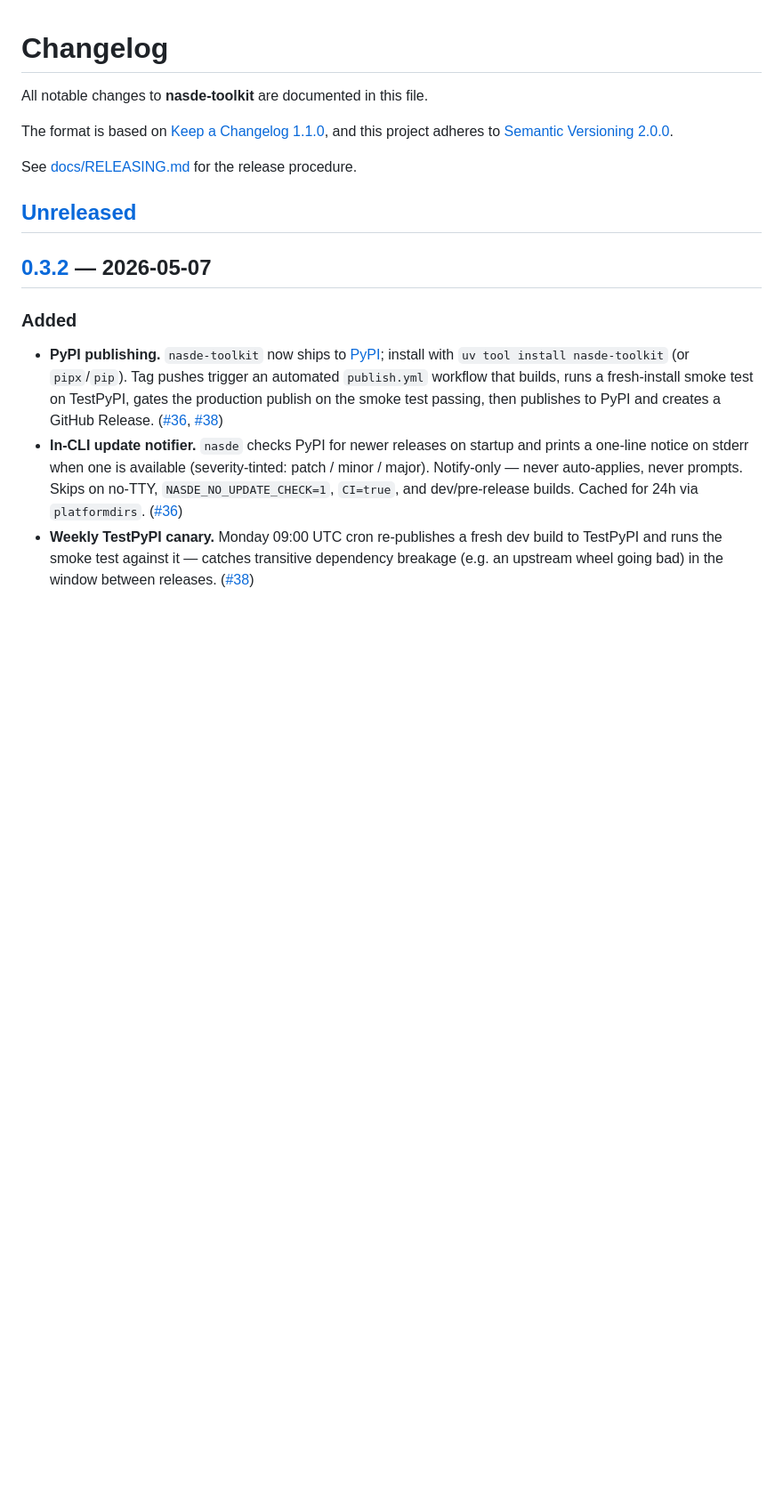
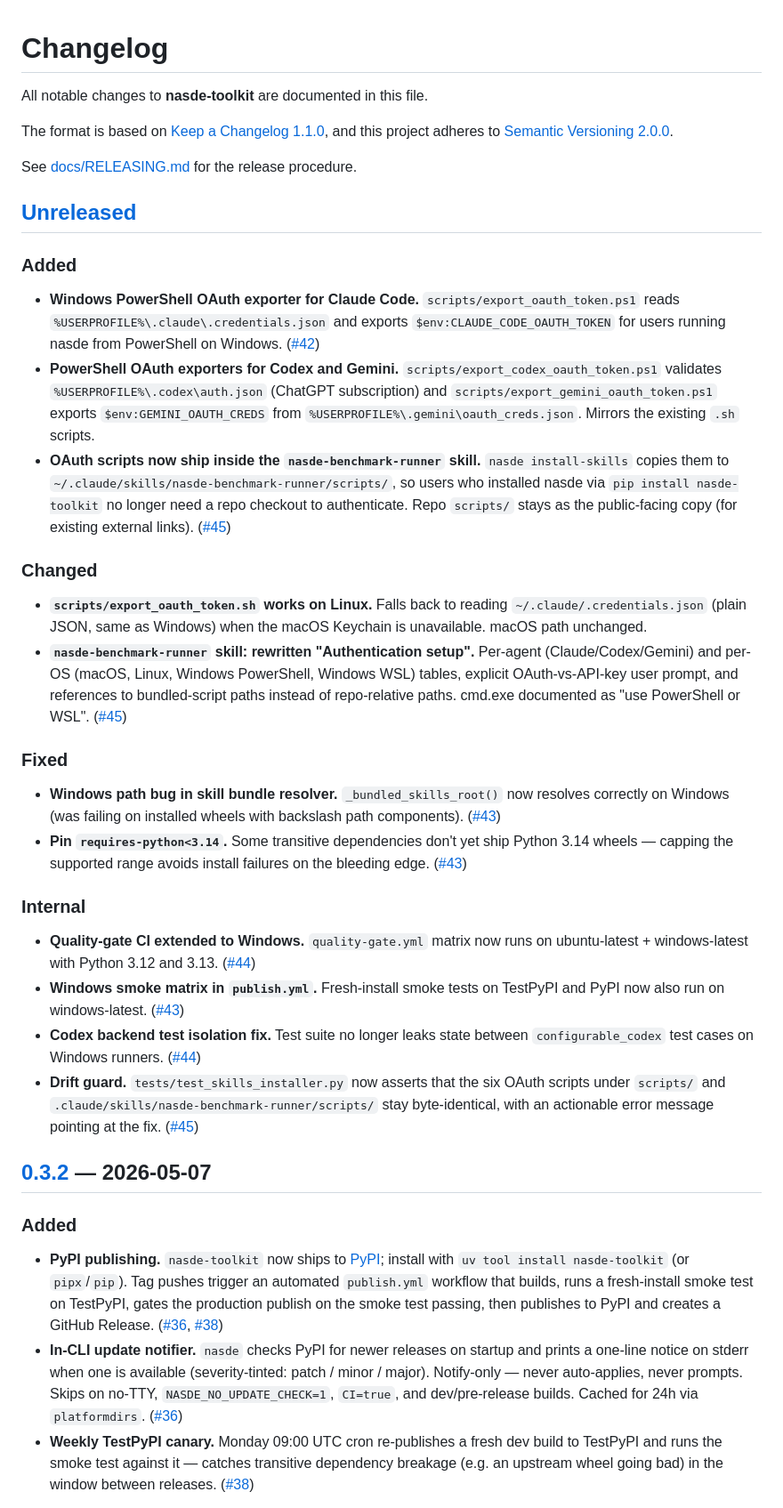
Before and after one commit to NoesisVision/nasde-toolkit, a Markdown page: CHANGELOG.md, the part around one of its changes. Shown at 89% size. Drawn GitHub-style; blank space fills up the shorter version.

Commit message:
docs(changelog): record Windows compat + skill bundling under [Unreleased]
Captures everything that landed since v0.3.2 (PRs #42, #43, #44, #45) so
the release notes are queued up. Keeps the section under [Unreleased]
deliberately — more fixes are still expected before cutting v0.3.3, and
release docs say the version header should be added at release-cut time.

Co-Authored-By: Claude Opus 4.7 (1M context) <noreply@anthropic.com>

```diff
--- a/CHANGELOG.md
+++ b/CHANGELOG.md
@@ -8,6 +8,45 @@ and this project adheres to [Semantic Versioning 2.0.0](https://semver.org/spec/
 See [docs/RELEASING.md](docs/RELEASING.md) for the release procedure.
 
 ## [Unreleased]
+
+### Added
+- **Windows PowerShell OAuth exporter for Claude Code.** `scripts/export_oauth_token.ps1`
+  reads `%USERPROFILE%\.claude\.credentials.json` and exports `$env:CLAUDE_CODE_OAUTH_TOKEN`
+  for users running nasde from PowerShell on Windows. ([#42])
+- **PowerShell OAuth exporters for Codex and Gemini.** `scripts/export_codex_oauth_token.ps1`
+  validates `%USERPROFILE%\.codex\auth.json` (ChatGPT subscription) and
+  `scripts/export_gemini_oauth_token.ps1` exports `$env:GEMINI_OAUTH_CREDS` from
+  `%USERPROFILE%\.gemini\oauth_creds.json`. Mirrors the existing `.sh` scripts.
+- **OAuth scripts now ship inside the `nasde-benchmark-runner` skill.** `nasde install-skills`
+  copies them to `~/.claude/skills/nasde-benchmark-runner/scripts/`, so users who installed
+  nasde via `pip install nasde-toolkit` no longer need a repo checkout to authenticate.
+  Repo `scripts/` stays as the public-facing copy (for existing external links). ([#45])
+
+### Changed
+- **`scripts/export_oauth_token.sh` works on Linux.** Falls back to reading
+  `~/.claude/.credentials.json` (plain JSON, same as Windows) when the macOS Keychain
+  is unavailable. macOS path unchanged.
+- **`nasde-benchmark-runner` skill: rewritten "Authentication setup".** Per-agent
+  (Claude/Codex/Gemini) and per-OS (macOS, Linux, Windows PowerShell, Windows WSL) tables,
+  explicit OAuth-vs-API-key user prompt, and references to bundled-script paths instead
+  of repo-relative paths. cmd.exe documented as "use PowerShell or WSL". ([#45])
+
+### Fixed
+- **Windows path bug in skill bundle resolver.** `_bundled_skills_root()` now resolves
+  correctly on Windows (was failing on installed wheels with backslash path components). ([#43])
+- **Pin `requires-python<3.14`.** Some transitive dependencies don't yet ship Python 3.14
+  wheels — capping the supported range avoids install failures on the bleeding edge. ([#43])
+
+### Internal
+- **Quality-gate CI extended to Windows.** `quality-gate.yml` matrix now runs on
+  ubuntu-latest + windows-latest with Python 3.12 and 3.13. ([#44])
+- **Windows smoke matrix in `publish.yml`.** Fresh-install smoke tests on TestPyPI and
+  PyPI now also run on windows-latest. ([#43])
+- **Codex backend test isolation fix.** Test suite no longer leaks state between
+  `configurable_codex` test cases on Windows runners. ([#44])
+- **Drift guard.** `tests/test_skills_installer.py` now asserts that the six OAuth
+  scripts under `scripts/` and `.claude/skills/nasde-benchmark-runner/scripts/` stay
+  byte-identical, with an actionable error message pointing at the fix. ([#45])
 
 ## [0.3.2] — 2026-05-07
 
```
Also changed, not shown: other parts of CHANGELOG.md (+4 -0 lines).
